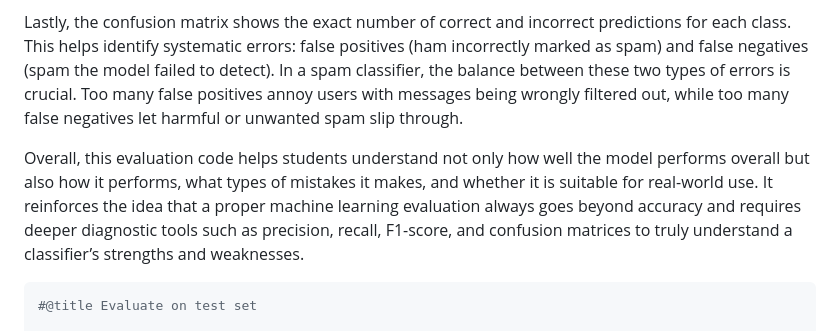
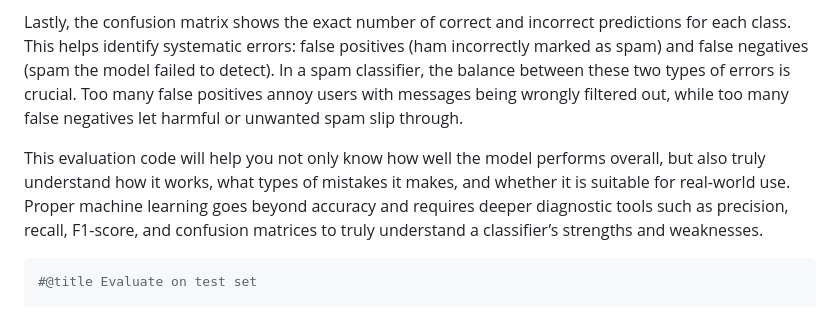
Before and after one commit to FortinetCloudCSE/genai-creator-lab, a Markdown page: content/03validate_test/evaluation.md, the part around the change. Rendered like a GitHub page.

Commit message:
fix phrasing

````diff
--- a/content/03validate_test/evaluation.md
+++ b/content/03validate_test/evaluation.md
@@ -16,7 +16,7 @@ With the predicted and actual labels, we can compute more detailed evaluation me
 
 Lastly, the confusion matrix shows the exact number of correct and incorrect predictions for each class. This helps identify systematic errors: false positives (ham incorrectly marked as spam) and false negatives (spam the model failed to detect). In a spam classifier, the balance between these two types of errors is crucial. Too many false positives annoy users with messages being wrongly filtered out, while too many false negatives let harmful or unwanted spam slip through.
 
-Overall, this evaluation code helps students understand not only how well the model performs overall but also how it performs, what types of mistakes it makes, and whether it is suitable for real-world use. It reinforces the idea that a proper machine learning evaluation always goes beyond accuracy and requires deeper diagnostic tools such as precision, recall, F1-score, and confusion matrices to truly understand a classifier’s strengths and weaknesses.
+This evaluation code will help you not only know how well the model performs overall, but also truly understand how it works, what types of mistakes it makes, and whether it is suitable for real-world use. Proper machine learning goes beyond accuracy and requires deeper diagnostic tools such as precision, recall, F1-score, and confusion matrices to truly understand a classifier’s strengths and weaknesses.
 
 ```python
 #@title Evaluate on test set
````
